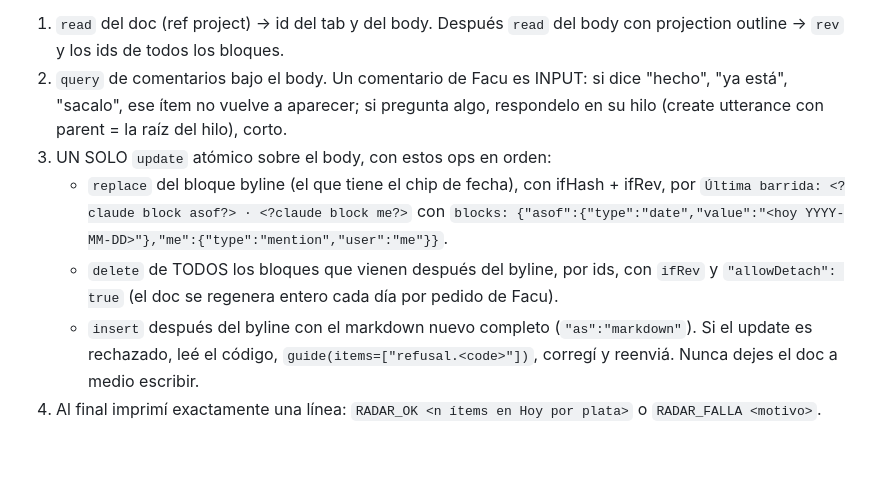
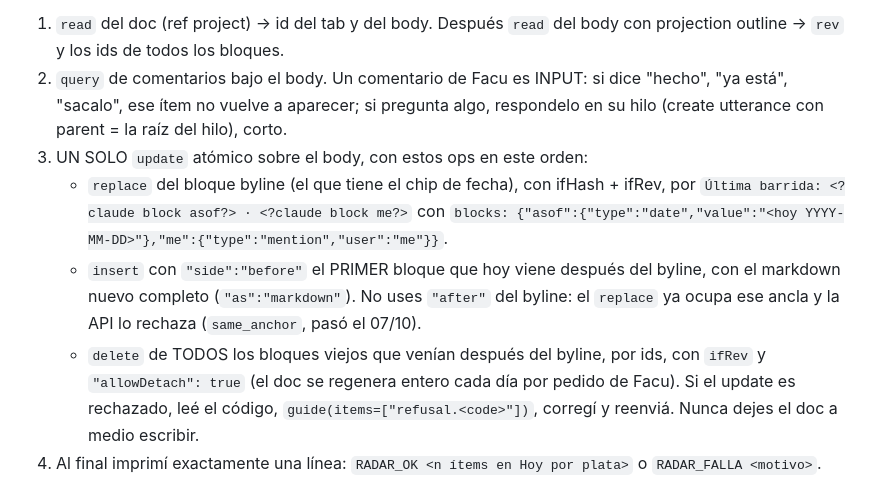
Before and after one commit to facue1900-byte/facu-os, a Markdown page: execution/radar/PROMPT.md, the part around the change. GitHub-like rendering; blank space fills up the shorter version.

Commit message:
Radar prompt: insert before the first old block, then delete
Inserting 'after' the byline in the same update as its replace is refused
by Claude Docs (same_anchor), which cost a retry on the 07/10 run.

Co-Authored-By: Claude Opus 5.5 <noreply@anthropic.com>

```diff
--- a/execution/radar/PROMPT.md
+++ b/execution/radar/PROMPT.md
@@ -26,13 +26,15 @@ Pasos:
 2. `query` de comentarios bajo el body. Un comentario de Facu es INPUT: si dice "hecho",
    "ya está", "sacalo", ese ítem no vuelve a aparecer; si pregunta algo, respondelo en
    su hilo (create utterance con parent = la raíz del hilo), corto.
-3. UN SOLO `update` atómico sobre el body, con estos ops en orden:
+3. UN SOLO `update` atómico sobre el body, con estos ops en este orden:
    - `replace` del bloque byline (el que tiene el chip de fecha), con ifHash + ifRev, por
      `Última barrida: <?claude block asof?> · <?claude block me?>` con
      `blocks: {"asof":{"type":"date","value":"<hoy YYYY-MM-DD>"},"me":{"type":"mention","user":"me"}}`.
-   - `delete` de TODOS los bloques que vienen después del byline, por ids, con `ifRev`
-     y `"allowDetach": true` (el doc se regenera entero cada día por pedido de Facu).
-   - `insert` después del byline con el markdown nuevo completo (`"as":"markdown"`).
+   - `insert` con `"side":"before"` el PRIMER bloque que hoy viene después del byline,
+     con el markdown nuevo completo (`"as":"markdown"`). No uses `"after"` del byline: el
+     `replace` ya ocupa ese ancla y la API lo rechaza (`same_anchor`, pasó el 07/10).
+   - `delete` de TODOS los bloques viejos que venían después del byline, por ids, con
+     `ifRev` y `"allowDetach": true` (el doc se regenera entero cada día por pedido de Facu).
    Si el update es rechazado, leé el código, `guide(items=["refusal.<code>"])`, corregí y
    reenviá. Nunca dejes el doc a medio escribir.
 4. Al final imprimí exactamente una línea: `RADAR_OK <n ítems en Hoy por plata>` o
```
